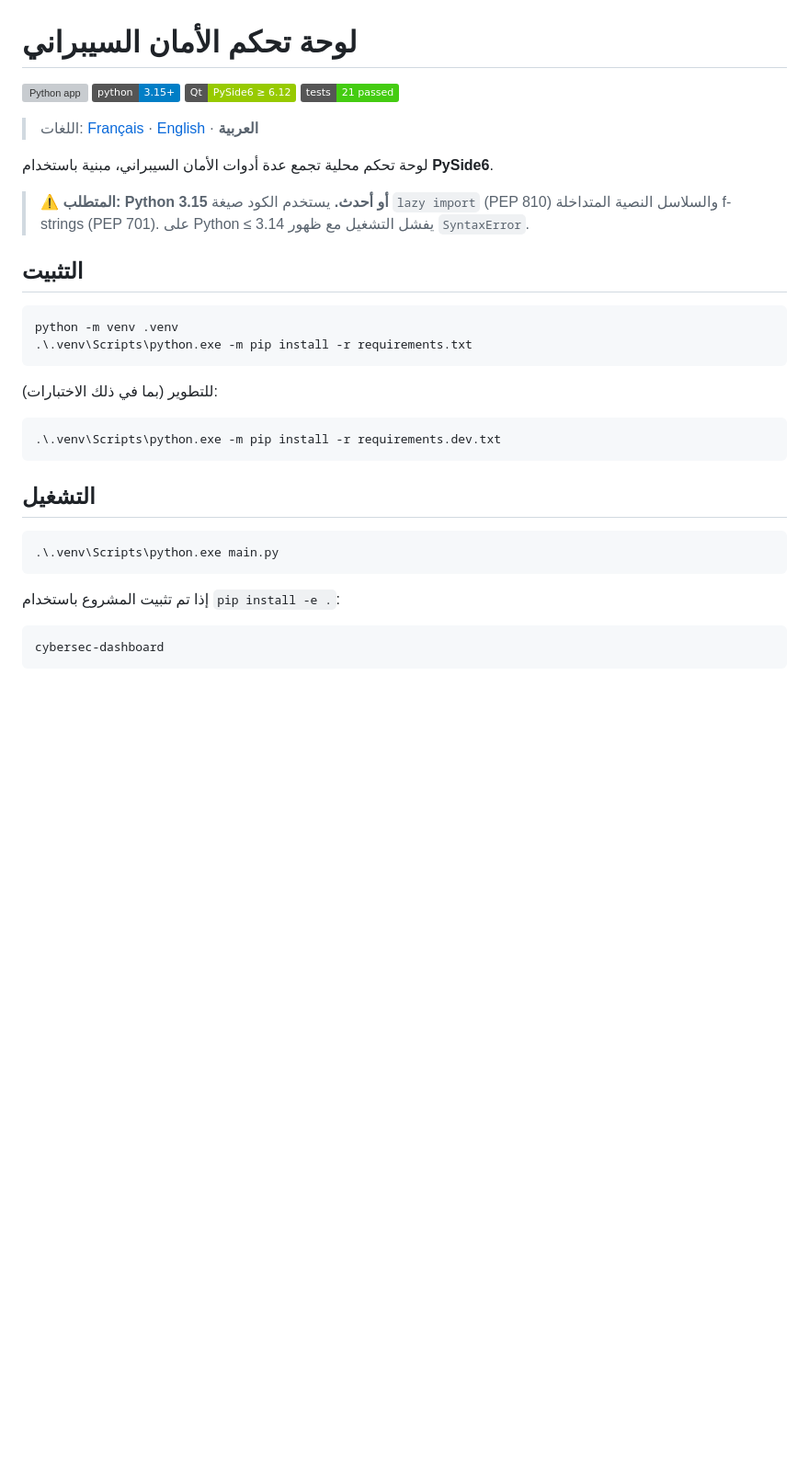
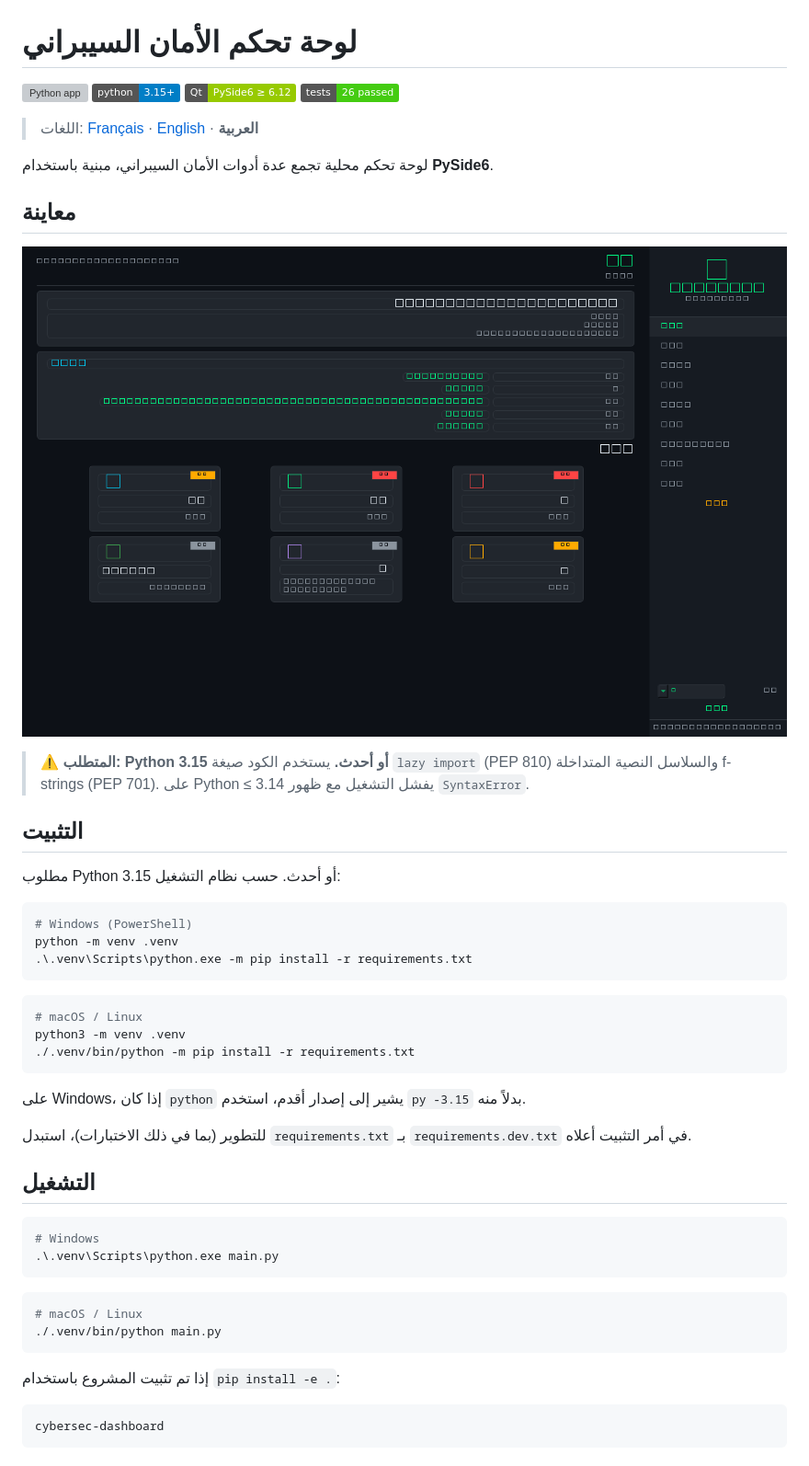
Before and after one commit to CHM2026/Local-Cybersec-Partner, a Markdown page: README.ar.md, the part around one of its changes. Shown at 92% size. GitHub-like rendering; pictures changed too: docs/screenshots/dashboard-ar.png (added); badges without logos; blank space fills up the shorter version; grey boxes are pictures that could not be loaded.

Commit message:
feat(capture): bouton de capture, script multiplateforme et README traduits

````diff
--- a/README.ar.md
+++ b/README.ar.md
@@ -3,36 +3,53 @@
 [![Python app](https://github.com/CHM2026/Local-Cybersec-Partner/actions/workflows/python-app.yml/badge.svg?branch=main)](https://github.com/CHM2026/Local-Cybersec-Partner/actions/workflows/python-app.yml)
 [![Python 3.15+](https://img.shields.io/badge/python-3.15%2B-blue.svg)](https://www.python.org/downloads/)
 [![PySide6](https://img.shields.io/badge/Qt-PySide6%20%E2%89%A5%206.12-green.svg)](https://pypi.org/project/PySide6/)
-[![Tests](https://img.shields.io/badge/tests-21%20passed-brightgreen.svg)](https://github.com/CHM2026/Local-Cybersec-Partner/actions/workflows/python-app.yml)
+[![Tests](https://img.shields.io/badge/tests-26%20passed-brightgreen.svg)](https://github.com/CHM2026/Local-Cybersec-Partner/actions/workflows/python-app.yml)
 
 > اللغات: [Français](README.md) · [English](README.en.md) · **العربية**
 
 لوحة تحكم محلية تجمع عدة أدوات الأمان السيبراني، مبنية باستخدام **PySide6**.
 
+## معاينة
+
+![لوحة التحكم بالعربية](docs/screenshots/dashboard-ar.png)
+
 > ⚠️ **المتطلب: Python 3.15 أو أحدث.** يستخدم الكود صيغة `lazy import` (PEP 810) والسلاسل النصية المتداخلة f-strings (PEP 701). على Python ≤ 3.14 يفشل التشغيل مع ظهور `SyntaxError`.
 
 ## التثبيت
 
+مطلوب Python 3.15 أو أحدث. حسب نظام التشغيل:
+
 ```powershell
+# Windows (PowerShell)
 python -m venv .venv
 .\.venv\Scripts\python.exe -m pip install -r requirements.txt
 ```
 
-للتطوير (بما في ذلك الاختبارات):
+```bash
+# macOS / Linux
+python3 -m venv .venv
+./.venv/bin/python -m pip install -r requirements.txt
+```
 
-```powershell
-.\.venv\Scripts\python.exe -m pip install -r requirements.dev.txt
-```
+على Windows، إذا كان `python` يشير إلى إصدار أقدم، استخدم `py -3.15` بدلاً منه.
+
+للتطوير (بما في ذلك الاختبارات)، استبدل `requirements.txt` بـ `requirements.dev.txt` في أمر التثبيت أعلاه.
 
 ## التشغيل
 
 ```powershell
+# Windows
 .\.venv\Scripts\python.exe main.py
+```
+
+```bash
+# macOS / Linux
+./.venv/bin/python main.py
 ```
 
 إذا تم تثبيت المشروع باستخدام `pip install -e .`:
 
-```powershell
+```bash
 cybersec-dashboard
 ```
 
````
Also changed, not shown: other parts of README.ar.md (+19 -0 lines), README.en.md (+42 -6 lines), README.md (+42 -6 lines), docs/screenshots/dashboard-en.png (added), docs/screenshots/dashboard-fr.png (added), 6 other files.
